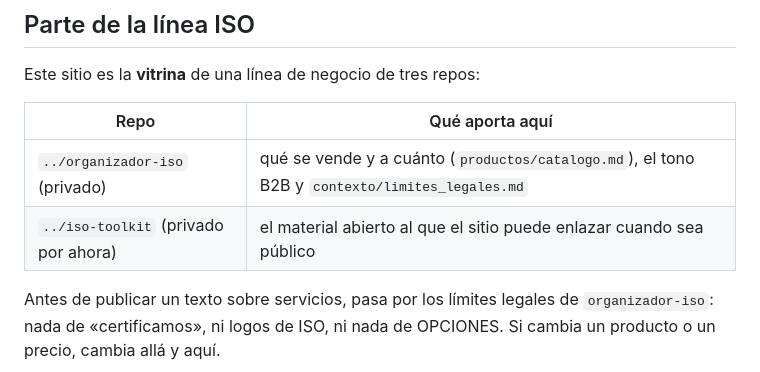
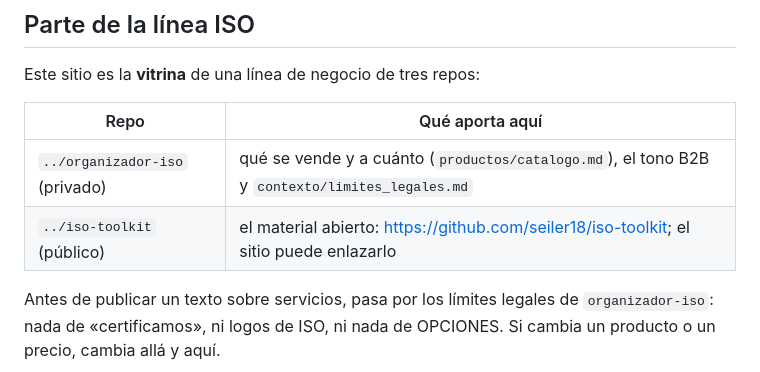
Before and after one commit to seiler18/sistemas-gestion, a Markdown page: CLAUDE.md, the part around the change. GitHub-like rendering.

Commit message:
marco iso-toolkit como público en la sección de la línea ISO

```diff
--- a/CLAUDE.md
+++ b/CLAUDE.md
@@ -17,7 +17,7 @@ Este sitio es la **vitrina** de una línea de negocio de tres repos:
 | Repo | Qué aporta aquí |
 |---|---|
 | `../organizador-iso` (privado) | qué se vende y a cuánto (`productos/catalogo.md`), el tono B2B y `contexto/limites_legales.md` |
-| `../iso-toolkit` (privado por ahora) | el material abierto al que el sitio puede enlazar cuando sea público |
+| `../iso-toolkit` (público) | el material abierto: <https://github.com/seiler18/iso-toolkit>; el sitio puede enlazarlo |
 
 Antes de publicar un texto sobre servicios, pasa por los límites legales de
 `organizador-iso`: nada de «certificamos», ni logos de ISO, ni nada de
```
